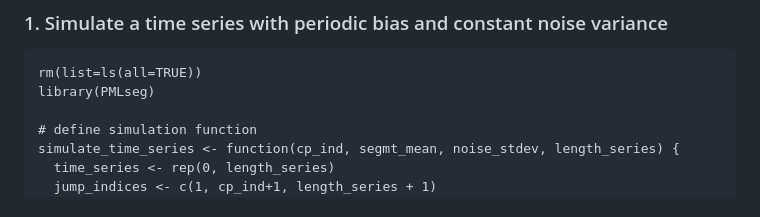
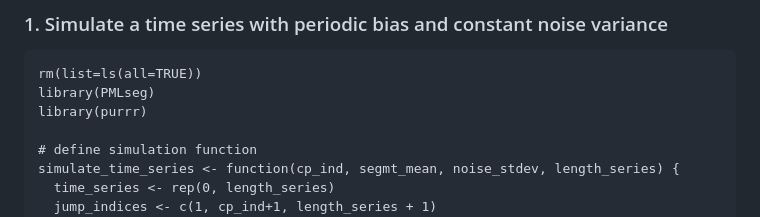
Before and after one commit to khanhninhnguyen/PMLSeg, a Markdown page: Examples.md/Example5.md, the part around the change. Drawn GitHub-style.

```diff
--- a/Examples.md/Example5.md
+++ b/Examples.md/Example5.md
@@ -6,6 +6,7 @@
 
     rm(list=ls(all=TRUE))
     library(PMLseg)
+    library(purrr)
 
     # define simulation function
     simulate_time_series <- function(cp_ind, segmt_mean, noise_stdev, length_series) {
```
